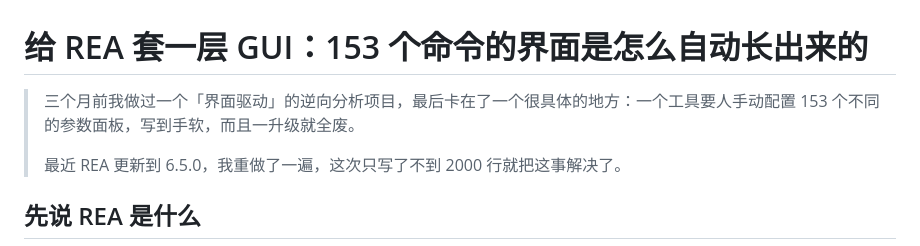
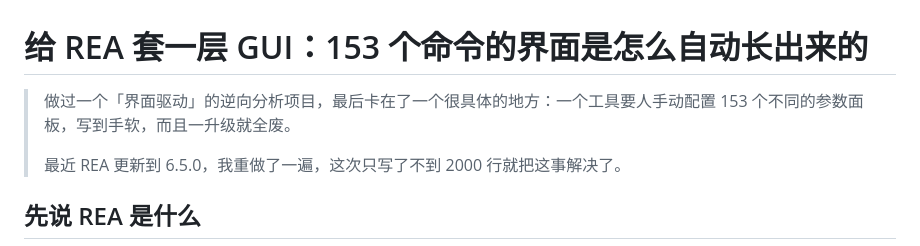
Before and after one commit to wyfirstname/rea-ui, a Markdown page: blog/REA-UI-介绍.md, the part around the change. GitHub-like rendering.

Commit message:
docs: update blog post

```diff
--- a/blog/REA-UI-介绍.md
+++ b/blog/REA-UI-介绍.md
@@ -1,6 +1,6 @@
 # 给 REA 套一层 GUI：153 个命令的界面是怎么自动长出来的
 
-> 三个月前我做过一个「界面驱动」的逆向分析项目，最后卡在了一个很具体的地方：一个工具要人手动配置 153 个不同的参数面板，写到手软，而且一升级就全废。
+> 做过一个「界面驱动」的逆向分析项目，最后卡在了一个很具体的地方：一个工具要人手动配置 153 个不同的参数面板，写到手软，而且一升级就全废。
 >
 > 最近 REA 更新到 6.5.0，我重做了一遍，这次只写了不到 2000 行就把这事解决了。
 
```
